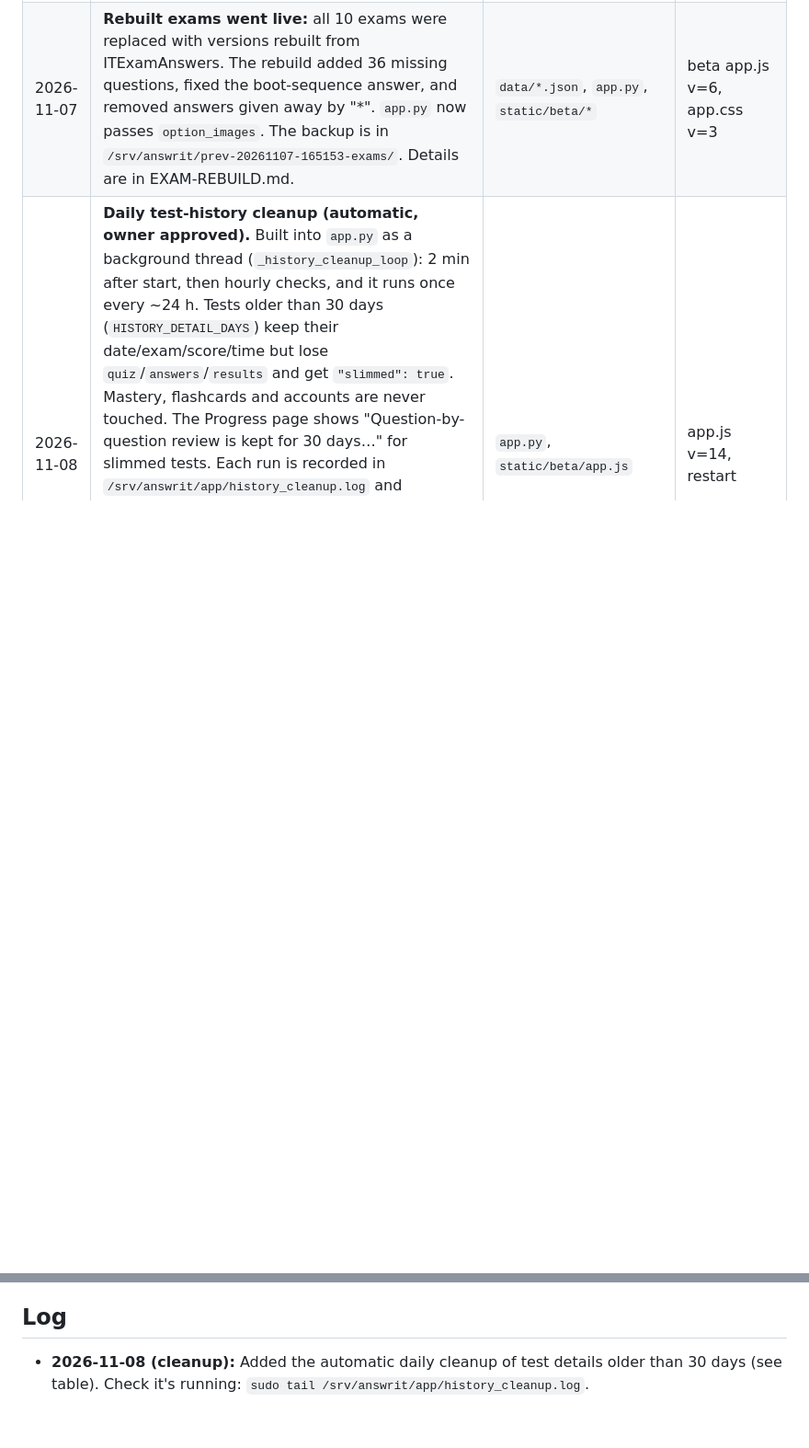
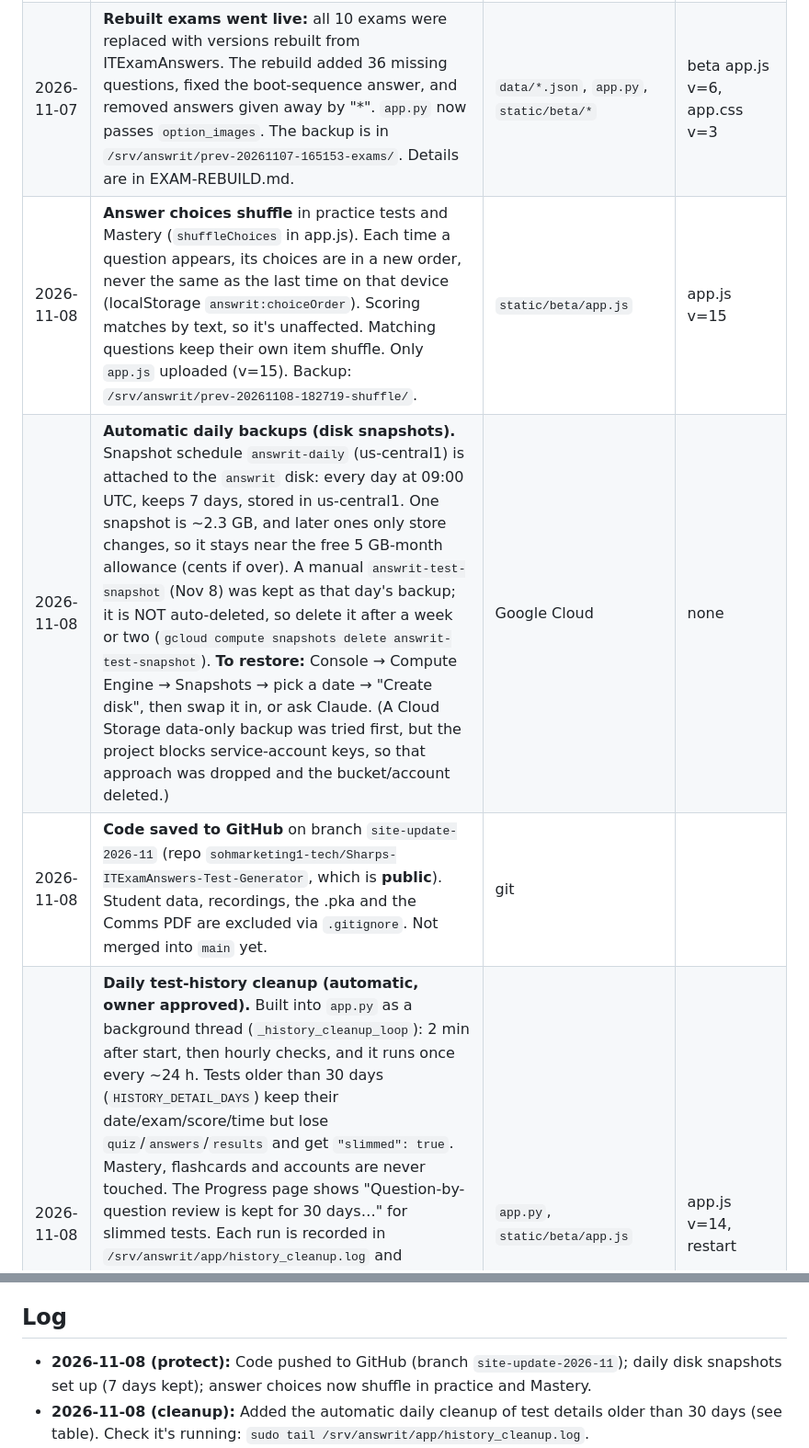
Before and after one commit to sohmarketing1-tech/Sharps-ITExamAnswers-Test-Generator, a Markdown page: MIGRATION.md, 2 parts joined by grey strips. Shown at 92% size. GitHub-like rendering; blank space fills up the shorter version.

Commit message:
Shuffle answer choices in practice and mastery; notes on backups
Co-Authored-By: Claude Opus 5.5 <noreply@anthropic.com>

```diff
--- a/MIGRATION.md
+++ b/MIGRATION.md
@@ -82,6 +82,9 @@ Google Cloud's price estimate shows about $7/month for this server. That's norma
 | 2026-11-07 | **Retired Comms Test 1 and Comms Test 2.** Details below the table. | `data/exams.json`, `static/app.js`, `static/index.html`, `static/style.css`, `static/comms-test-1.html`, `static/mrts-test-2.html` | app.js v=104, style.css v=137 |
 | 2026-11-07 | Removed the "Congrats to Class 530…" message from the top of every page. The `.class-congrats` CSS rule is now unused. | `static/index.html` | (index.html only) |
 | 2026-11-07 | **Rebuilt exams went live:** all 10 exams were replaced with versions rebuilt from ITExamAnswers. The rebuild added 36 missing questions, fixed the boot-sequence answer, and removed answers given away by "*". `app.py` now passes `option_images`. The backup is in `/srv/answrit/prev-20261107-165153-exams/`. Details are in EXAM-REBUILD.md. | `data/*.json`, `app.py`, `static/beta/*` | beta app.js v=6, app.css v=3 |
+| 2026-11-08 | **Answer choices shuffle** in practice tests and Mastery (`shuffleChoices` in app.js). Each time a question appears, its choices are in a new order, never the same as the last time on that device (localStorage `answrit:choiceOrder`). Scoring matches by text, so it's unaffected. Matching questions keep their own item shuffle. Only `app.js` uploaded (v=15). Backup: `/srv/answrit/prev-20261108-182719-shuffle/`. | `static/beta/app.js` | app.js v=15 |
+| 2026-11-08 | **Automatic daily backups (disk snapshots).** Snapshot schedule `answrit-daily` (us-central1) is attached to the `answrit` disk: every day at 09:00 UTC, keeps 7 days, stored in us-central1. One snapshot is ~2.3 GB, and later ones only store changes, so it stays near the free 5 GB-month allowance (cents if over). A manual `answrit-test-snapshot` (Nov 8) was kept as that day's backup; it is NOT auto-deleted, so delete it after a week or two (`gcloud compute snapshots delete answrit-test-snapshot`). **To restore:** Console → Compute Engine → Snapshots → pick a date → "Create disk", then swap it in, or ask Claude. (A Cloud Storage data-only backup was tried first, but the project blocks service-account keys, so that approach was dropped and the bucket/account deleted.) | Google Cloud | none |
+| 2026-11-08 | **Code saved to GitHub** on branch `site-update-2026-11` (repo `sohmarketing1-tech/Sharps-ITExamAnswers-Test-Generator`, which is **public**). Student data, recordings, the .pka and the Comms PDF are excluded via `.gitignore`. Not merged into `main` yet. | git | |
 | 2026-11-08 | **Daily test-history cleanup (automatic, owner approved).** Built into `app.py` as a background thread (`_history_cleanup_loop`): 2 min after start, then hourly checks, and it runs once every ~24 h. Tests older than 30 days (`HISTORY_DETAIL_DAYS`) keep their date/exam/score/time but lose `quiz`/`answers`/`results` and get `"slimmed": true`. Mastery, flashcards and accounts are never touched. The Progress page shows "Question-by-question review is kept for 30 days…" for slimmed tests. Each run is recorded in `/srv/answrit/app/history_cleanup.log` and `history_cleanup.json` (also in the service log). First run Nov 8: slimmed 319 tests; user_data.json went 36 MB → 8.7 MB; all 166 users and 378 tests kept, nothing else changed. Full backup before it: `/srv/answrit/prev-20261108-181527-before-history-cleanup/user_data.json`. To change the 30 days, edit `HISTORY_DETAIL_DAYS` and restart. To turn it off, set `ANSWRIT_DISABLE_CLEANUP=1` in the service. | `app.py`, `static/beta/app.js` | app.js v=14, restart |
 | 2026-11-08 | **Speed fix: pages no longer take seconds to load.** Cause: `user_data.json` has grown to 36 MB (half is `test_history`), and the server re-parsed it (~0.45 s) on every logged-in request. A course page made 7 such calls (~3 s), and every save also re-parsed it and rewrote it indented (~1.7 s). Fix in `app.py`: users.json and user_data.json are kept parsed in memory (`_load_json_cached`, refreshed when the file's mtime/size changes). Readers get a private copy of just their own record (`load_user_record(user)`). Saves update the in-memory copy and write compact JSON. Measured on the server: exam page 0.02 s, course page 0.16 s, history 0.03 s, Mastery save ~0.4 s. Uses ~60 MB of RAM. Backup (app.py, users.json, user_data.json): `/srv/answrit/prev-20261108-180656-speed/`. | `app.py` | restart |
 | 2026-11-08 | **New "All questions & answers" screen on every exam** (`#/answers/<file>`, button on the exam page). Shows every question in order with its exhibit and every choice; correct ones are highlighted green, and matching questions are shown as boxes. It has a search box and a "Hide answers until I tap" option. **New tab/app icon:** a white "IT" on blue (`static/images/answrit-it.svg`, `-32/-192/-512.png`, `apple-touch-icon-it.png`); `manifest.json` icons updated. The live index.html was edited in place (icon links, versions) so the PT lab stays offline. Backup: `/srv/answrit/prev-20261108-180023-answers-icon/`. | `static/beta/app.js`, `app.css`, `static/manifest.json`, `static/images/*-it*` | app.js v=13, app.css v=8 |
@@ -145,6 +148,7 @@ The same change was made in this folder's working copy. Nothing is committed to
   - **To deploy:** upload `app.py` and `static/beta/{index.html,app.js,app.css,drills.js,drills.css}`, back up the old copies to `/srv/answrit/prev-<time>-move-all/`, install them, then restart `answrit` (app.py changed).
 
 ## Log
+- **2026-11-08 (protect):** Code pushed to GitHub (branch `site-update-2026-11`); daily disk snapshots set up (7 days kept); answer choices now shuffle in practice and Mastery.
 - **2026-11-08 (cleanup):** Added the automatic daily cleanup of test details older than 30 days (see table). Check it's running: `sudo tail /srv/answrit/app/history_cleanup.log`.
 - **2026-11-08 (speed):** Found that user_data.json (36 MB) was being re-read on every request; added in-memory caching and compact saves. user_data.json will now be stored compact (about 24 MB) after the next save. Its `test_history` (18 MB) keeps every quiz in full and could be trimmed later if it keeps growing.
 - **2026-11-08:**
```
